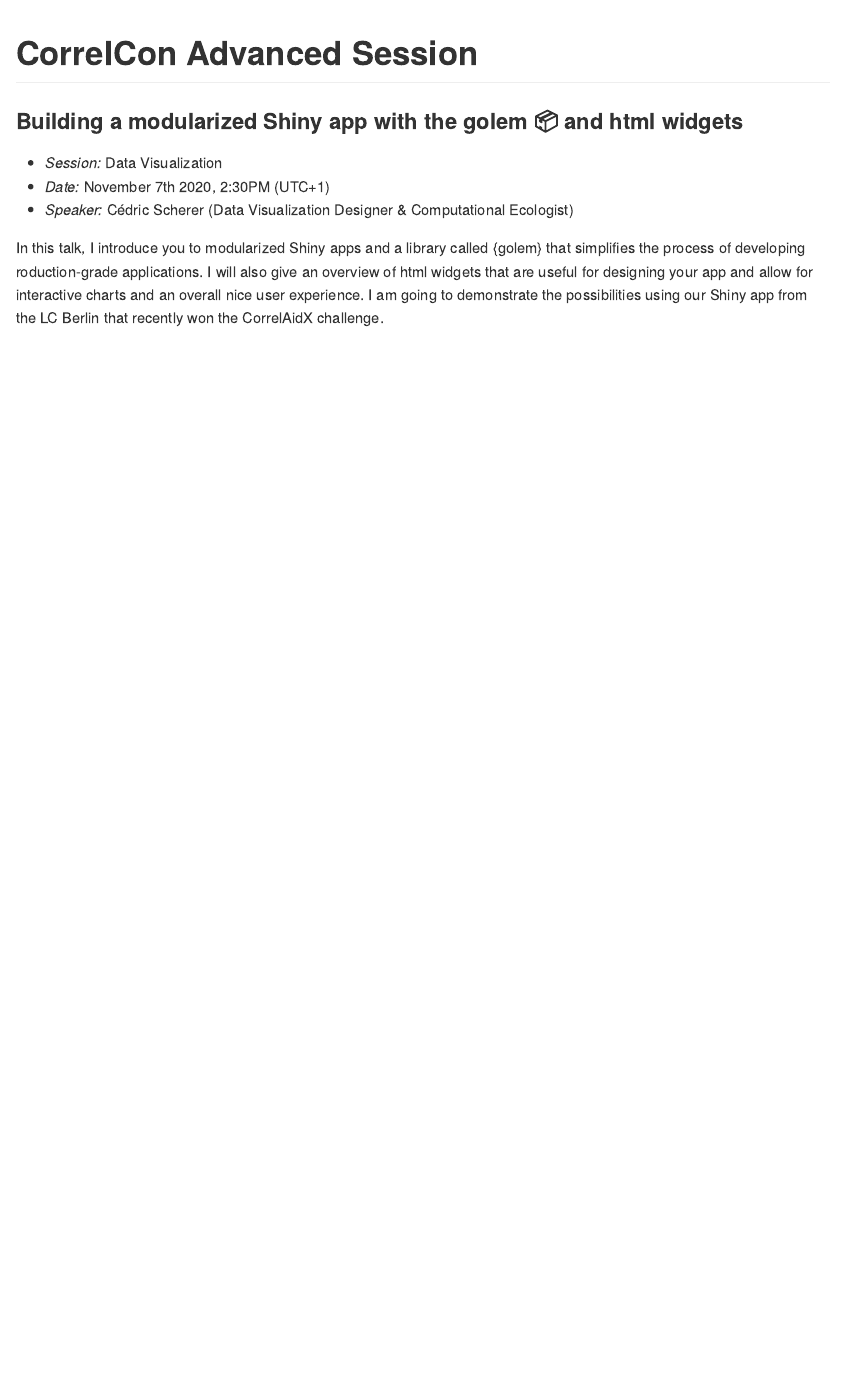
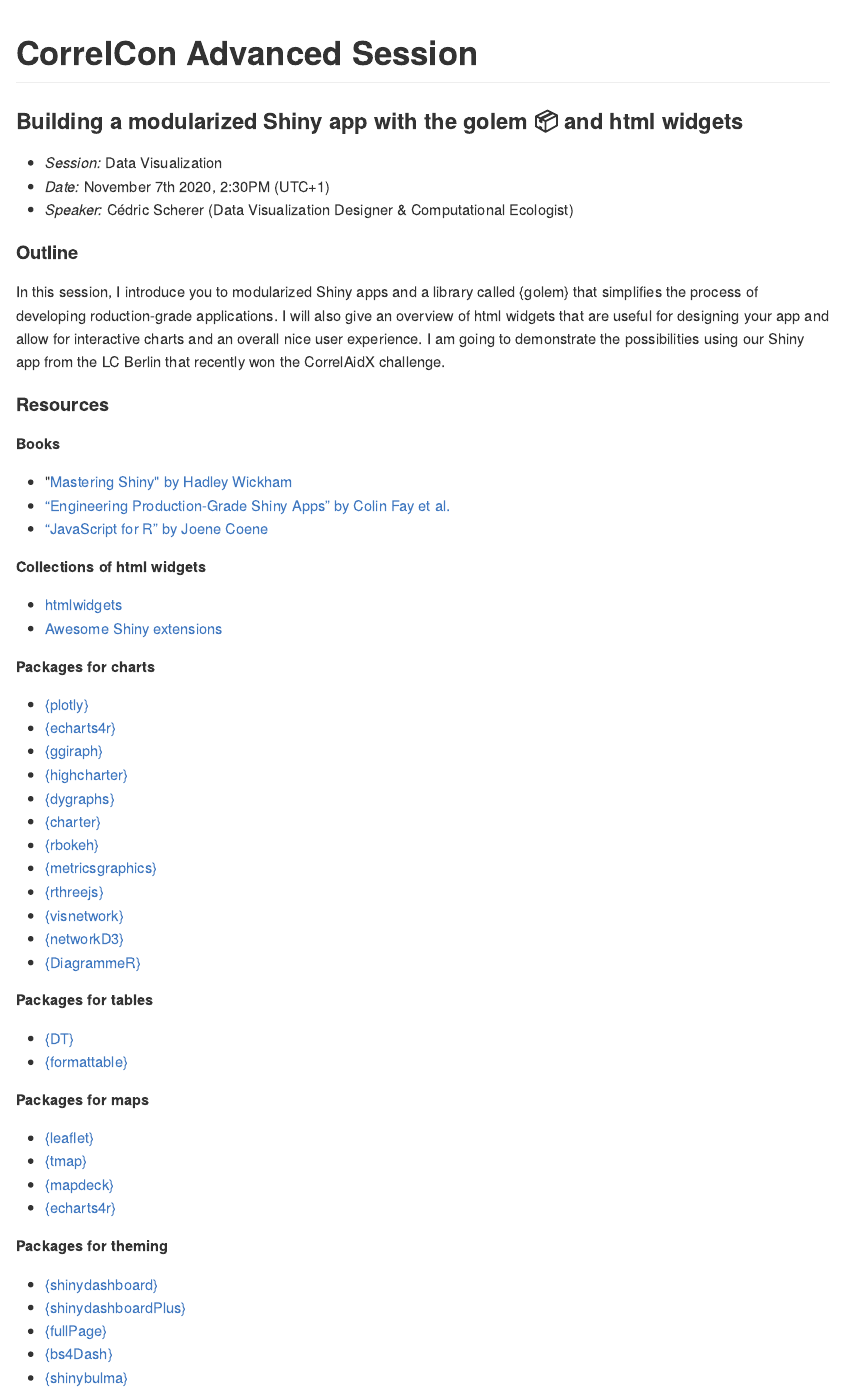
Before and after one commit to z3tt/CorrelCon2020_golem_html_widgets, an R Markdown document (README.Rmd): the page in a window 1100 px wide, from its top. The pictures show the output file README.md that the author committed with the source, drawn offline in the style of GitHub.

Commit message:
:pencil: add resources to readme

```diff
--- a/README.Rmd
+++ b/README.Rmd
@@ -21,4 +21,56 @@
 * *Date:* November 7th 2020, 2:30PM (UTC+1)
 * *Speaker:* Cédric Scherer (Data Visualization Designer & Computational Ecologist)
 
-In this talk, I introduce you to modularized Shiny apps and a library called {golem} that simplifies the process of developing roduction-grade applications. I will also give an overview of html widgets that are useful for designing your app and allow for interactive charts and an overall nice user experience. I am going to demonstrate the possibilities using our Shiny app from the LC Berlin that recently won the CorrelAidX challenge.
+
+#### Outline
+
+In this session, I introduce you to modularized Shiny apps and a library called {golem} that simplifies the process of developing roduction-grade applications. I will also give an overview of html widgets that are useful for designing your app and allow for interactive charts and an overall nice user experience. I am going to demonstrate the possibilities using our Shiny app from the LC Berlin that recently won the CorrelAidX challenge.
+
+
+#### Resources
+
+**Books**
+
+* "[Mastering Shiny" by Hadley Wickham](mastering-shiny.org)
+* ["Engineering Production-Grade Shiny Apps" by Colin Fay et al.](engineering-shiny.org)
+* ["JavaScript for R" by Joene Coene](javascript-for-r.com)
+
+**Collections of html widgets**
+
+* [htmlwidgets](gallery.htmlwidgets.org)
+* [Awesome Shiny extensions](nanxstats/awesome-shiny-extensions)
+
+**Packages for charts**
+
+* [{plotly}](plot.ly/r)
+* [{echarts4r}](echarts4r.john-coene.com)
+* [{ggiraph}](davidgohel.github.io/ggiraph)
+* [{highcharter}](jkunst.com/highcharter)
+* [{dygraphs}](rstudio.github.io/dygraphs)
+* [{charter}](github.com/johncoene/charter)
+* [{rbokeh}](hafen.github.io/rbokeh)
+* [{metricsgraphics}](hrbrmstr.github.io/metricsgraphics)
+* [{rthreejs}](github.com/bwlewis/rthreejs)
+* [{visnetwork}](dataknowledge.github.io/visNetwork)
+* [{networkD3}](christophergandrud.github.io/networkD3/)
+* [{DiagrammeR}](rich-iannone.github.io/DiagrammeR)
+
+**Packages for tables**
+
+* [{DT}](rstudio.github.io/DT)
+* [{formattable}](renkun-ken.github.io/formattable)
+
+**Packages for maps**
+
+* [{leaflet}](rstudio.github.io/leaflet)
+* [{tmap}](github.com/mtennekes/tmap)
+* [{mapdeck}](symbolixau.github.io/mapdeck)
+* [{echarts4r}](echarts4r.john-coene.com)
+
+**Packages for theming**
+
+* [{shinydashboard}](rstudio.github.io/shinydashboard/)
+* [{shinydashboardPlus}](rinterface.github.io/shinydashboardPlus)
+* [{fullPage}](rinterface.github.io/fullPage)
+* [{bs4Dash}](rinterface.github.io/bs4Dash)
+* [{shinybulma}](rinterface.github.io/shinybulma)
```
Also changed, not shown: README.md.
